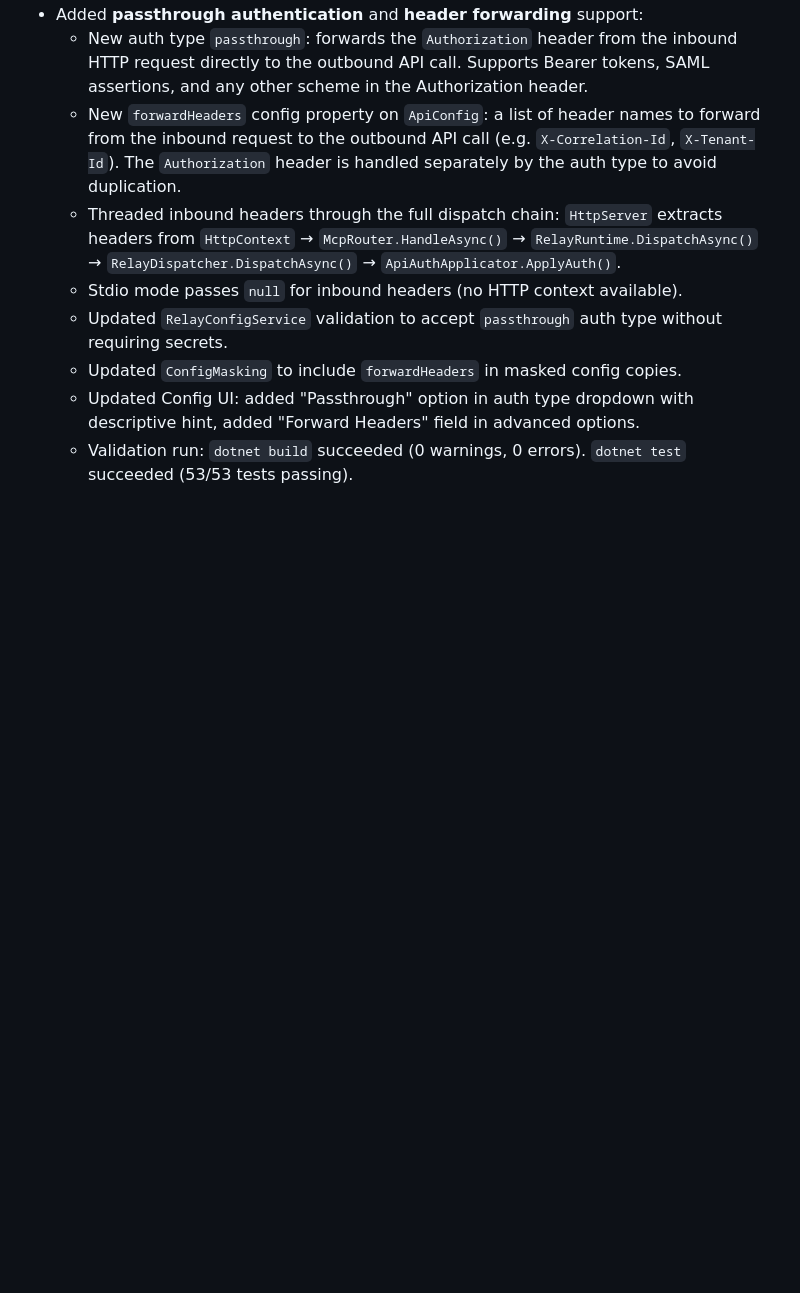
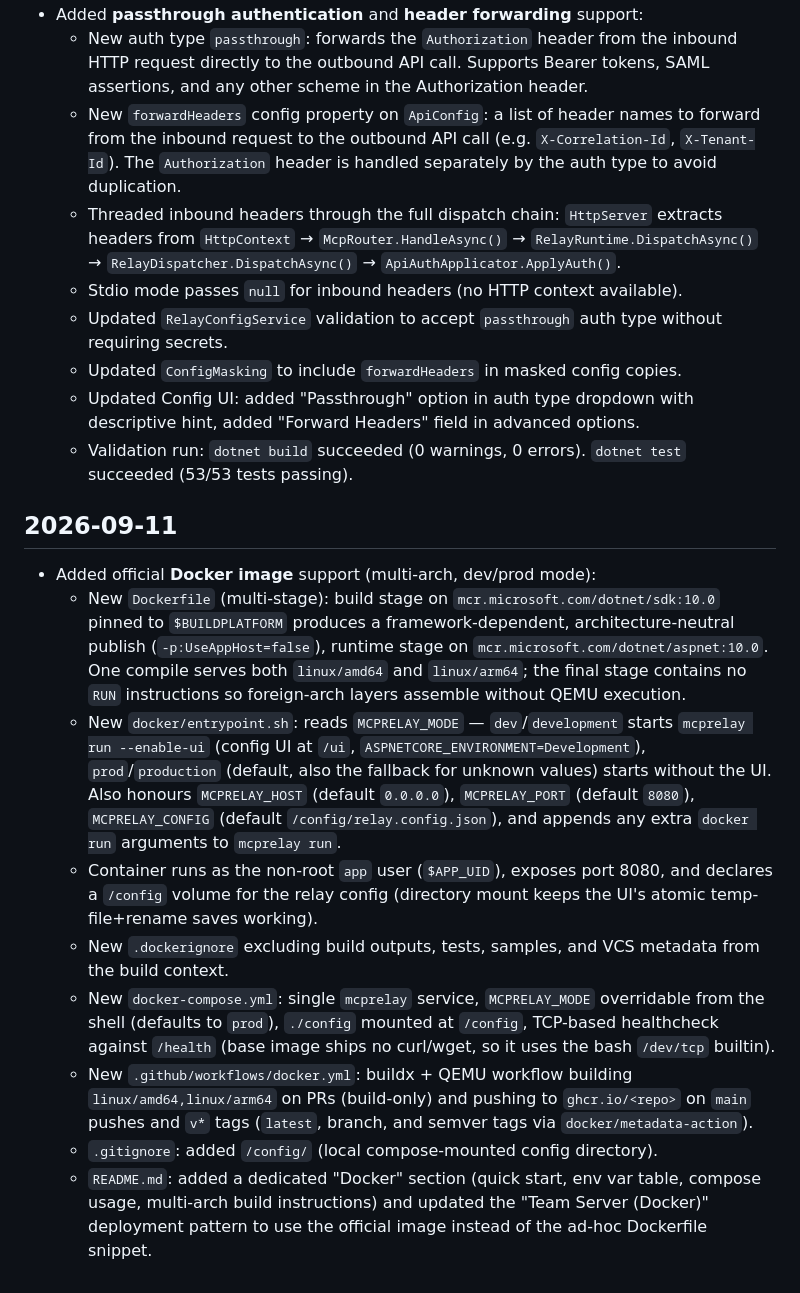
Before and after one commit to ZeroMcp/ZeroMcp.Relay, a Markdown page: progress.md, the part around the change. Drawn GitHub-style; blank space fills up the shorter version.

```diff
--- a/progress.md
+++ b/progress.md
@@ -155,3 +155,15 @@
   - Updated `ConfigMasking` to include `forwardHeaders` in masked config copies.
   - Updated Config UI: added "Passthrough" option in auth type dropdown with descriptive hint, added "Forward Headers" field in advanced options.
   - Validation run: `dotnet build` succeeded (0 warnings, 0 errors). `dotnet test` succeeded (53/53 tests passing).
+
+## 2026-09-11
+
+- Added official **Docker image** support (multi-arch, dev/prod mode):
+  - New `Dockerfile` (multi-stage): build stage on `mcr.microsoft.com/dotnet/sdk:10.0` pinned to `$BUILDPLATFORM` produces a framework-dependent, architecture-neutral publish (`-p:UseAppHost=false`), runtime stage on `mcr.microsoft.com/dotnet/aspnet:10.0`. One compile serves both `linux/amd64` and `linux/arm64`; the final stage contains no `RUN` instructions so foreign-arch layers assemble without QEMU execution.
+  - New `docker/entrypoint.sh`: reads `MCPRELAY_MODE` — `dev`/`development` starts `mcprelay run --enable-ui` (config UI at `/ui`, `ASPNETCORE_ENVIRONMENT=Development`), `prod`/`production` (default, also the fallback for unknown values) starts without the UI. Also honours `MCPRELAY_HOST` (default `0.0.0.0`), `MCPRELAY_PORT` (default `8080`), `MCPRELAY_CONFIG` (default `/config/relay.config.json`), and appends any extra `docker run` arguments to `mcprelay run`.
+  - Container runs as the non-root `app` user (`$APP_UID`), exposes port 8080, and declares a `/config` volume for the relay config (directory mount keeps the UI's atomic temp-file+rename saves working).
+  - New `.dockerignore` excluding build outputs, tests, samples, and VCS metadata from the build context.
+  - New `docker-compose.yml`: single `mcprelay` service, `MCPRELAY_MODE` overridable from the shell (defaults to `prod`), `./config` mounted at `/config`, TCP-based healthcheck against `/health` (base image ships no curl/wget, so it uses the bash `/dev/tcp` builtin).
+  - New `.github/workflows/docker.yml`: buildx + QEMU workflow building `linux/amd64,linux/arm64` on PRs (build-only) and pushing to `ghcr.io/<repo>` on `main` pushes and `v*` tags (`latest`, branch, and semver tags via `docker/metadata-action`).
+  - `.gitignore`: added `/config/` (local compose-mounted config directory).
+  - `README.md`: added a dedicated "Docker" section (quick start, env var table, compose usage, multi-arch build instructions) and updated the "Team Server (Docker)" deployment pattern to use the official image instead of the ad-hoc Dockerfile snippet.
```
Also changed, not shown: README.md (+73 -10 lines).
